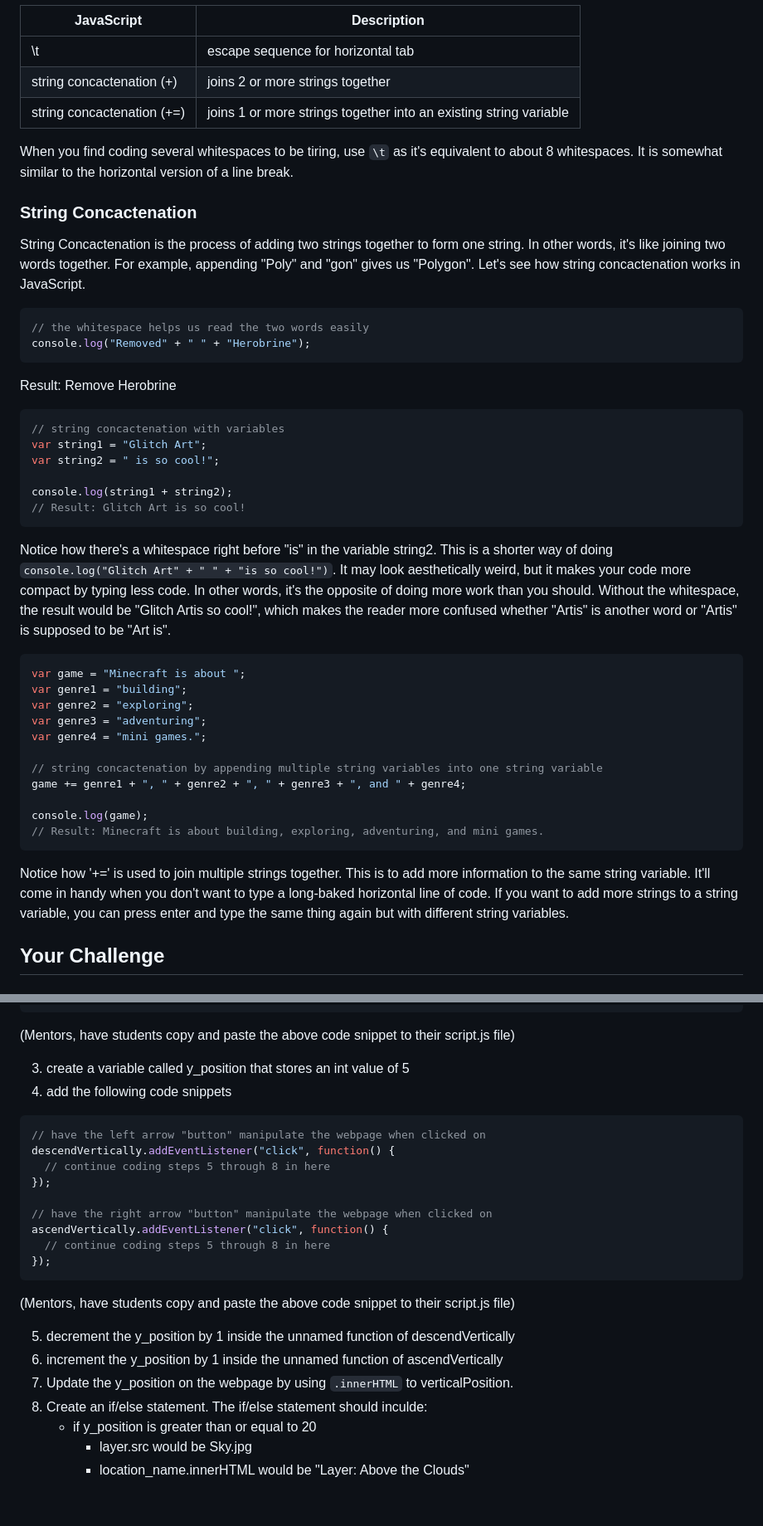
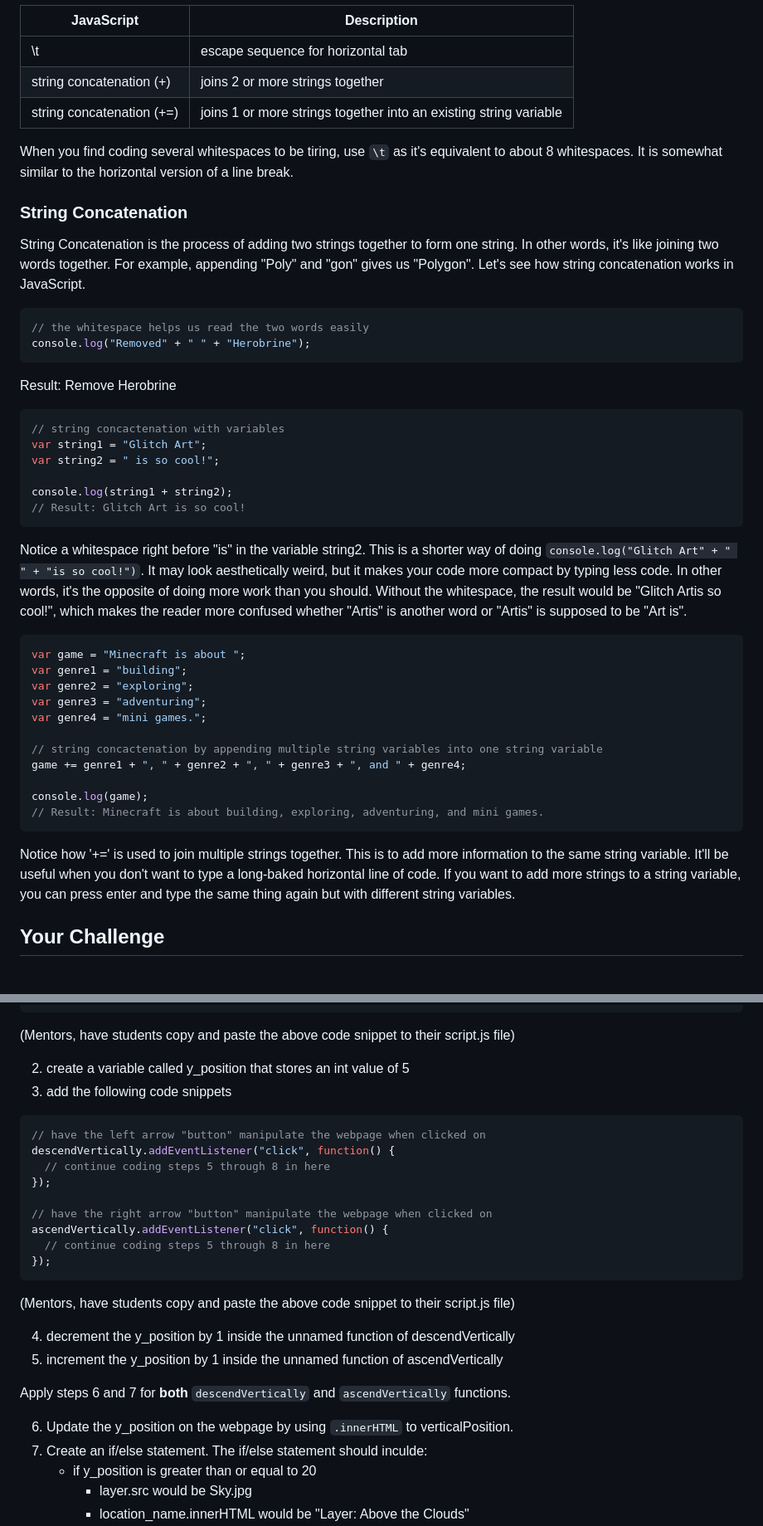
Before and after one commit to YJRenK9/Minecraft-Code-Gallery, a Markdown page: README.md, 2 parts joined by grey strips. Shown at 83% size. GitHub-like rendering; blank space fills up the shorter version.

````diff
--- a/README.md
+++ b/README.md
@@ -39,14 +39,14 @@ More information about `<pre>` can be found at [W3Schools](https://www.w3schools
 | JavaScript  | Description |
 | ------------- | ------------- |
 | \t | escape sequence for horizontal tab |
-| string concactenation (+) | joins 2 or more strings together |
-| string concactenation (+=) | joins 1 or more strings together into an existing string variable |
+| string concatenation (+) | joins 2 or more strings together |
+| string concatenation (+=) | joins 1 or more strings together into an existing string variable |
 
 When you find coding several whitespaces to be tiring, use `\t` as it's equivalent to about 8 whitespaces.  It is somewhat similar to the horizontal version of a line break.
 
-### String Concactenation
+### String Concatenation
 
-String Concactenation is the process of adding two strings together to form one string.  In other words, it's like joining two words together.  For example, appending "Poly" and "gon" gives us "Polygon".  Let's see how string concactenation works in JavaScript.
+String Concatenation is the process of adding two strings together to form one string.  In other words, it's like joining two words together.  For example, appending "Poly" and "gon" gives us "Polygon".  Let's see how string concatenation works in JavaScript.
 
 ```js
 // the whitespace helps us read the two words easily
@@ -61,7 +61,7 @@ var string2 = " is so cool!";
 console.log(string1 + string2);
 // Result: Glitch Art is so cool!
 ```
-Notice how there's a whitespace right before "is" in the variable string2.  This is a shorter way of doing ```console.log("Glitch Art" + " " + "is so cool!")```.  It may look aesthetically weird, but it makes your code more compact by typing less code.  In other words, it's the opposite of doing more work than you should.  Without the whitespace, the result would be "Glitch Artis so cool!", which makes the reader more confused whether "Artis" is another word or "Artis" is supposed to be "Art is".
+Notice a whitespace right before "is" in the variable string2.  This is a shorter way of doing ```console.log("Glitch Art" + " " + "is so cool!")```.  It may look aesthetically weird, but it makes your code more compact by typing less code.  In other words, it's the opposite of doing more work than you should.  Without the whitespace, the result would be "Glitch Artis so cool!", which makes the reader more confused whether "Artis" is another word or "Artis" is supposed to be "Art is".
 ```js
 var game = "Minecraft is about ";
 var genre1 = "building";
@@ -75,7 +75,7 @@ game += genre1 + ", " + genre2 + ", " + genre3 + ", and " + genre4;
 console.log(game);
 // Result: Minecraft is about building, exploring, adventuring, and mini games.
 ```
-Notice how '+=' is used to join multiple strings together.  This is to add more information to the same string variable.  It'll come in handy when you don't want to type a long-baked horizontal line of code.  If you want to add more strings to a string variable, you can press enter and type the same thing again but with different string variables.
+Notice how '+=' is used to join multiple strings together.  This is to add more information to the same string variable.  It'll be useful when you don't want to type a long-baked horizontal line of code.  If you want to add more strings to a string variable, you can press enter and type the same thing again but with different string variables.
 
 ## Your Challenge
 
@@ -154,8 +158,8 @@ Completing Part2A means you have 4 images and two pre tags.  Feel free to use <b
 
   (Mentors, have students copy and paste the above code snippet to their script.js file)
 
-  3. create a variable called y_position that stores an int value of 5
-  4. add the following code snippets
+  2. create a variable called y_position that stores an int value of 5
+  3. add the following code snippets
   ```js
   // have the left arrow "button" manipulate the webpage when clicked on
   descendVertically.addEventListener("click", function() {
@@ -170,10 +174,13 @@ Completing Part2A means you have 4 images and two pre tags.  Feel free to use <b
 
  (Mentors, have students copy and paste the above code snippet to their script.js file)
 
-  5. decrement the y_position by 1 inside the unnamed function of descendVertically
-  6. increment the y_position by 1 inside the unnamed function of ascendVertically
-  7. Update the y_position on the webpage by using ```.innerHTML``` to verticalPosition.
-  8. Create an if/else statement.  The if/else statement should inculde:
+  4. decrement the y_position by 1 inside the unnamed function of descendVertically
+  5. increment the y_position by 1 inside the unnamed function of ascendVertically
+
+  Apply steps 6 and 7 for **both** ```descendVertically``` and ```ascendVertically``` functions.
+
+  6. Update the y_position on the webpage by using ```.innerHTML``` to verticalPosition.
+  7. Create an if/else statement.  The if/else statement should inculde:
       + if y_position is greater than or equal to 20
         + layer.src would be Sky.jpg
         + location_name.innerHTML would be "Layer: Above the Clouds"
````
Also changed, not shown: other parts of README.md (+18 -14 lines).
